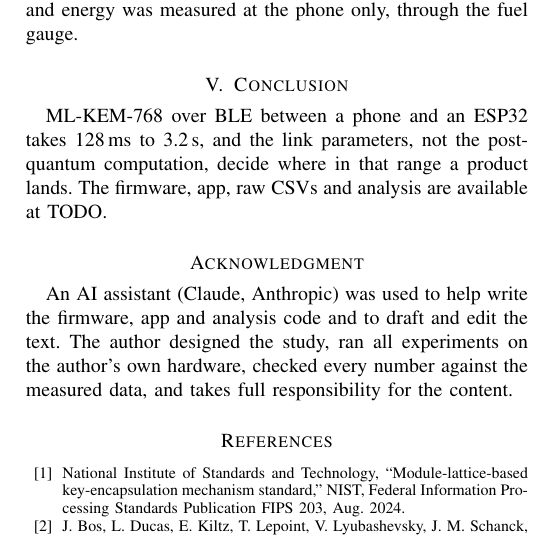
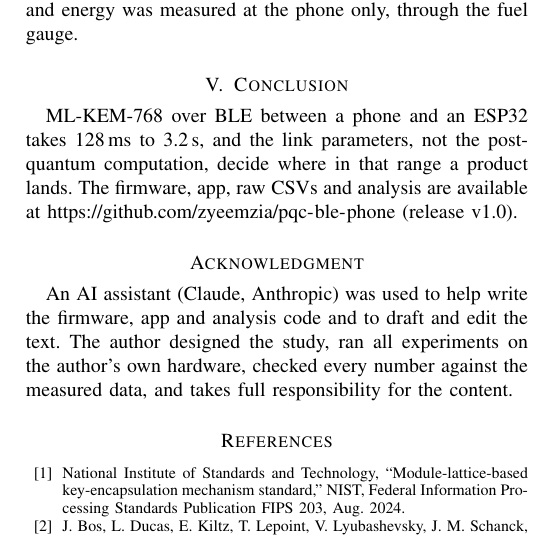
Before and after one commit to zyeemzia/pqc-ble-phone, a LaTeX paper (paper/main.tex): part of one column of page 3 of 3, cut so that both start at the same text. Compiled offline with pdfLaTeX.

Commit message:
Paper: code and data link

```diff
--- a/paper/main.tex
+++ b/paper/main.tex
@@ -205,7 +205,7 @@ through the fuel gauge.
 ML-KEM-768 over BLE between a phone and an ESP32 takes 128\,ms to 3.2\,s,
 and the link parameters, not the post-quantum computation, decide where in
 that range a product lands. The firmware, app, raw CSVs and analysis are
-available at TODO.
+available at \url{https://github.com/zyeemzia/pqc-ble-phone} (release v1.0).
 
 \section*{Acknowledgment}
 An AI assistant (Claude, Anthropic) was used to help write the firmware,
```
